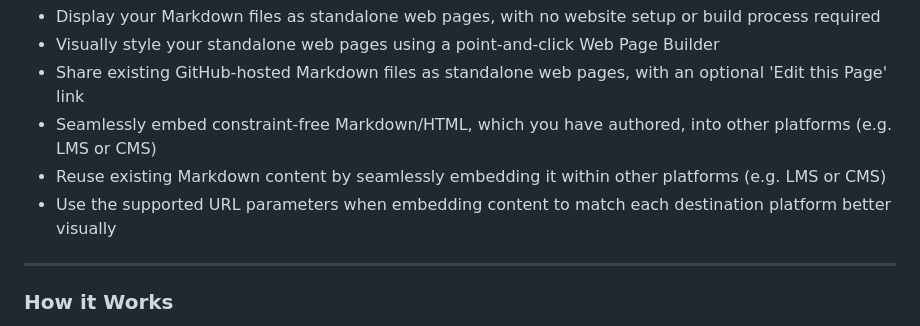
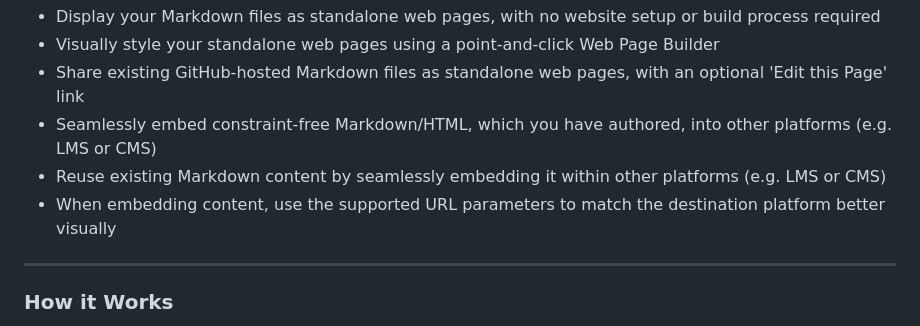
Before and after one commit to hibbitts-design/docsify-this, a Markdown page: README.md, the part around the change. Drawn GitHub-style.

```diff
--- a/README.md
+++ b/README.md
@@ -41,7 +41,7 @@ With Docsify-This you can:
 * Share existing GitHub-hosted Markdown files as standalone web pages, with an optional 'Edit this Page' link
 * Seamlessly embed constraint-free Markdown/HTML, which you have authored, into other platforms (e.g. LMS or CMS)
 * Reuse existing Markdown content by seamlessly embedding it within other platforms (e.g. LMS or CMS)
-* Use the supported URL parameters when embedding content to match each destination platform better visually
+* When embedding content, use the supported URL parameters to match the destination platform better visually
 
 ---
 
```
